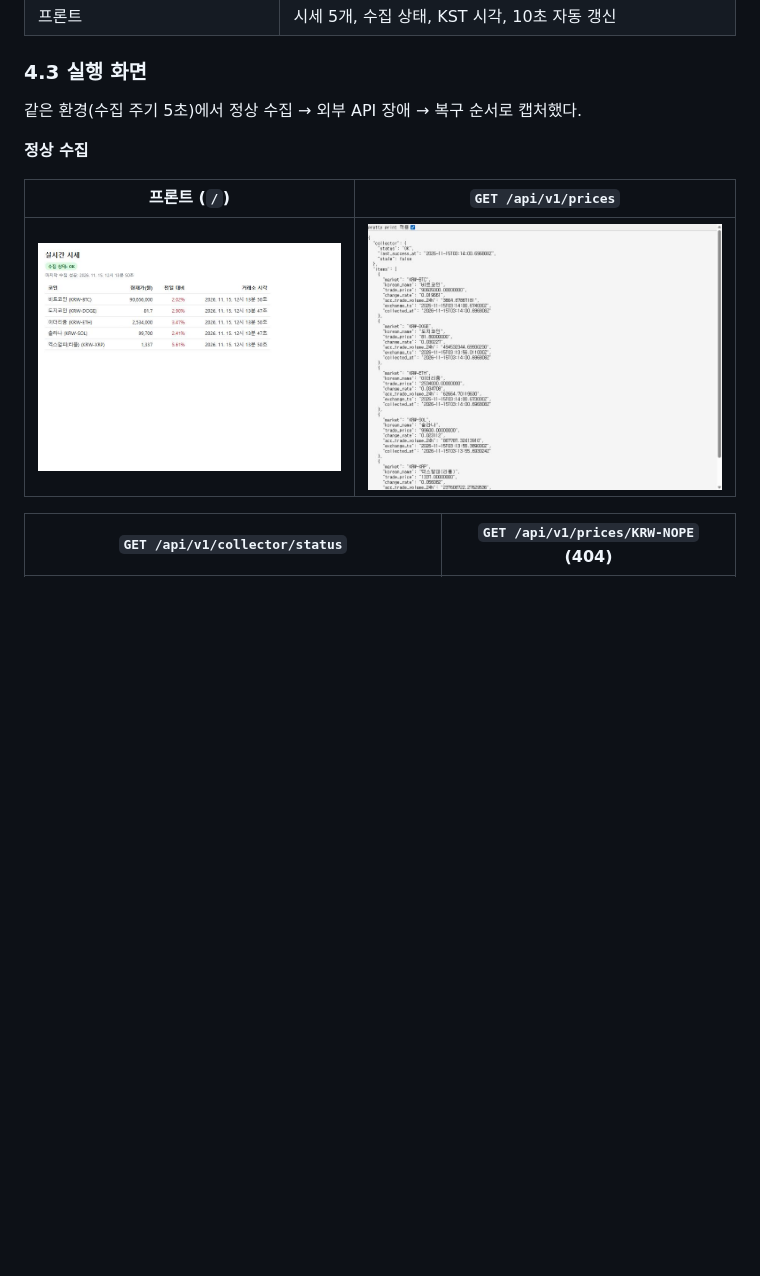
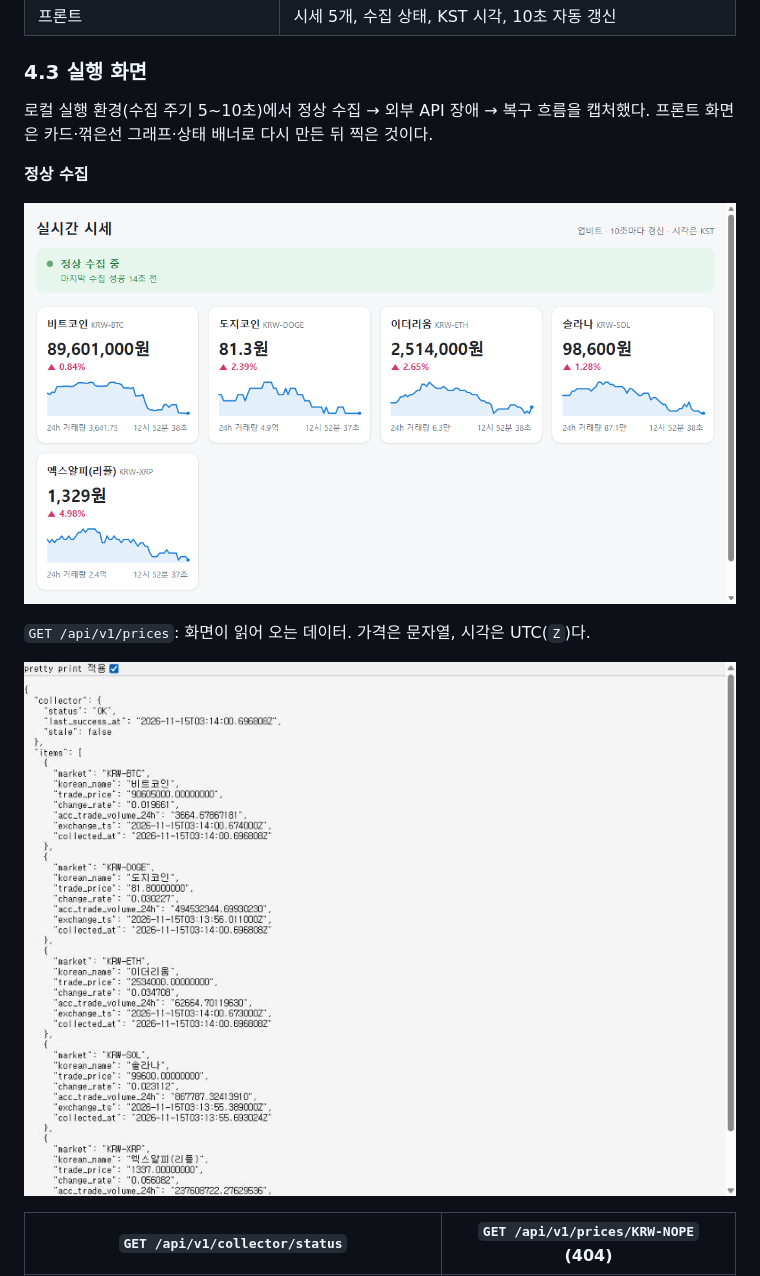
Before and after one commit to ekimje/aws-network-incident-monitoring-lab, a Markdown page: docs/app-build-report.md, the part around one of its changes. GitHub-like rendering; pictures changed too: docs/images/app-run/01-page-ok.jpg (deleted), docs/images/app-run/01-page-ok.png (added); blank space fills up the shorter version.

```diff
--- a/docs/app-build-report.md
+++ b/docs/app-build-report.md
@@ -155,13 +155,15 @@ Docker가 없는 환경이라, pip로 설치하는 임시 PostgreSQL(`pgserver`)
 
 ### 4.3 실행 화면
 
-같은 환경(수집 주기 5초)에서 정상 수집 → 외부 API 장애 → 복구 순서로 캡처했다.
+로컬 실행 환경(수집 주기 5~10초)에서 정상 수집 → 외부 API 장애 → 복구 흐름을 캡처했다. 프론트 화면은 카드·꺾은선 그래프·상태 배너로 다시 만든 뒤 찍은 것이다.
 
 **정상 수집**
 
-| 프론트 (`/`) | `GET /api/v1/prices` |
-| --- | --- |
-| ![정상 상태 프론트](images/app-run/01-page-ok.jpg) | ![시세 목록 응답](images/app-run/02-api-prices.jpg) |
+![정상 상태 프론트](images/app-run/01-page-ok.png)
+
+`GET /api/v1/prices`: 화면이 읽어 오는 데이터. 가격은 문자열, 시각은 UTC(`Z`)다.
+
+![시세 목록 응답](images/app-run/02-api-prices.jpg)
 
 | `GET /api/v1/collector/status` | `GET /api/v1/prices/KRW-NOPE` (404) |
 | --- | --- |
```
Also changed, not shown: other parts of docs/app-build-report.md (+15 -7 lines), docs/images/app-run/06-page-failed.png, docs/images/app-run/08-page-recovered.png, docs/images/app-run/09-page-ok-again.png, docs/images/app-run/10-page-dark.png (added).
